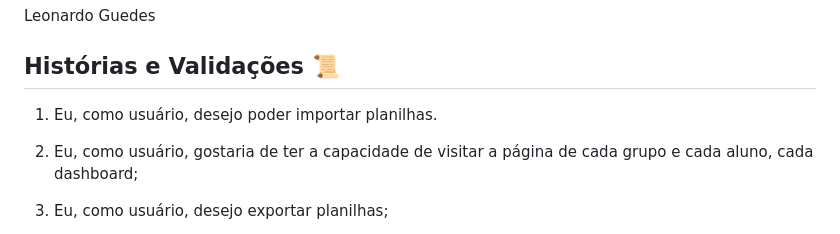
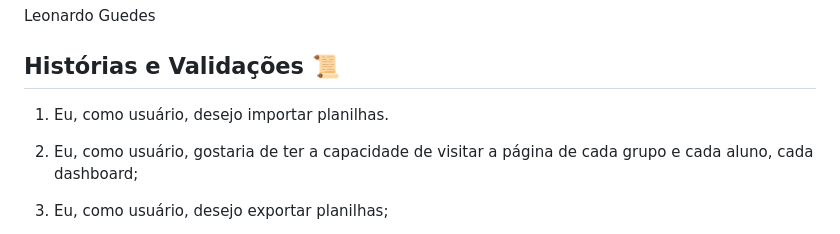
Before and after one commit to apabsp/fact-project, a Markdown page: README.md, the part around the change. Drawn GitHub-style.

```diff
--- a/README.md
+++ b/README.md
@@ -40,7 +40,7 @@ Leonardo Guedes
 
 ## Histórias e Validações 📜
 
-1. Eu, como usuário, desejo poder importar planilhas.
+1. Eu, como usuário, desejo importar planilhas.
 
 2. Eu, como usuário, gostaria de ter a capacidade de visitar a página de cada grupo e cada aluno, cada dashboard;
 
```
